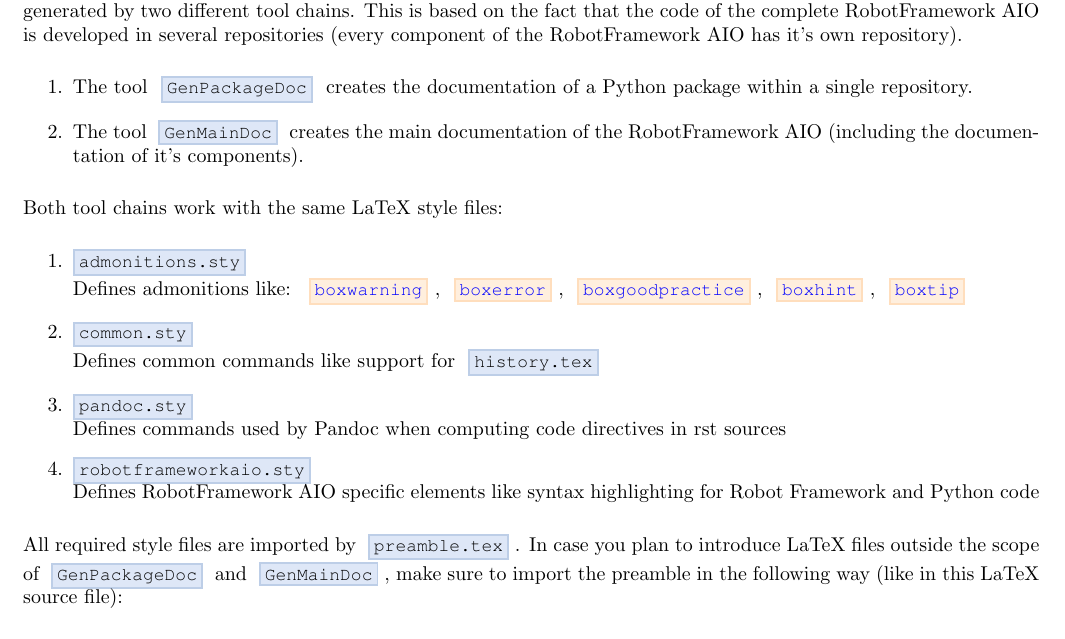
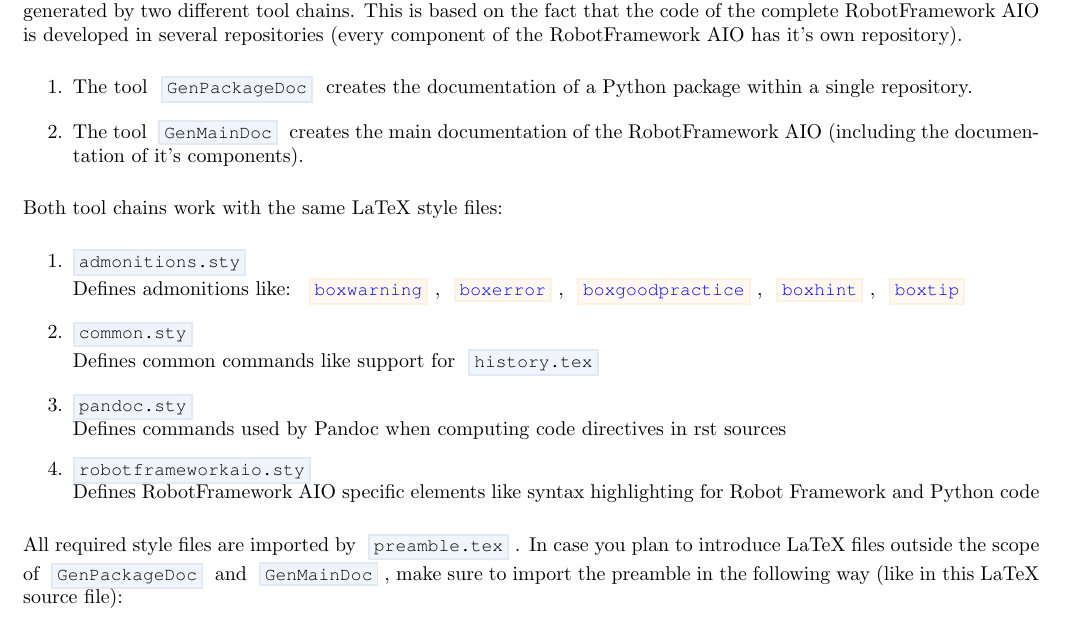
Before and after one commit to test-fullautomation/robotframework-documentation, a LaTeX document (book/StyleGuide.tex, which reads book/styles/robotframeworkaio.sty): part of page 3 of 12, cut so that both start at the same text. Compiled offline with pdfLaTeX.

Commit message:
GenMainDoc: Adaptions in layout and configuration
* robotframeworkaio.sty aligned with GenPackageDoc v. 0.35.0
* renamed repositories in maindoc_config.json

```diff
--- a/book/styles/robotframeworkaio.sty
+++ b/book/styles/robotframeworkaio.sty
@@ -140,10 +140,17 @@
 \definecolor{color_code_background}{RGB}{255, 239, 222}
 \definecolor{color_code_frame}{RGB}{255, 222, 189}
 \definecolor{color_code_highlight}{RGB}{255, 222, 189}
+% light versions for inline code listings
+\colorlet{color_code_background_light}{color_code_background!45!white}
+\colorlet{color_code_frame_light}{color_code_frame!45!white}
 
 \definecolor{color_log_background}{RGB}{222, 231, 247}
 \definecolor{color_log_frame}{RGB}{189, 206, 231}
 \definecolor{color_log_highlight}{RGB}{189, 206, 231}
+% light versions for inline log listings
+\colorlet{color_log_background_light}{color_log_background!45!white}
+\colorlet{color_log_frame_light}{color_log_frame!45!white}
+
 
 %
 %  \hlcode command and \hllog command
@@ -247,13 +254,24 @@
    }
 }{}
 
+% light version (standard)
 \newcommand{\rcode}[1]{
+   \efbox[margin=2pt,
+         linewidth=1pt,
+         linecolor=color_code_frame_light,
+         backgroundcolor=color_code_background_light,
+         font=\ttfamily\small]{\lstinline[language=Robot_code]!#1!}
+}
+
+% version in same layout as robotcode ('f' = full)
+\newcommand{\rfcode}[1]{
    \efbox[margin=2pt,
          linewidth=1pt,
          linecolor=color_code_frame,
          backgroundcolor=color_code_background,
          font=\ttfamily\small]{\lstinline[language=Robot_code]!#1!}
 }
+
 
 %
 % environment for robot log listings
@@ -299,7 +317,17 @@
    }
 }{}
 
+% light version (standard)
 \newcommand{\rlog}[1]{
+   \efbox[margin=2pt,
+         linewidth=1pt,
+         linecolor=color_log_frame_light,
+         backgroundcolor=color_log_background_light,
+         font=\ttfamily\small]{\lstinline[language=Robot_log]!#1!}
+}
+
+% version in same layout as robotlog ('f' = full)
+\newcommand{\rflog}[1]{
    \efbox[margin=2pt,
          linewidth=1pt,
          linecolor=color_log_frame,
@@ -364,7 +392,17 @@
    }
 }{}
 
+% light version (standard)
 \newcommand{\pcode}[1]{
+   \efbox[margin=2pt,
+         linewidth=1pt,
+         linecolor=color_code_frame_light,
+         backgroundcolor=color_code_background_light,
+         font=\ttfamily\small]{\lstinline[language=Python_code]!#1!}
+}
+
+% version in same layout as pythoncode ('f' = full)
+\newcommand{\pfcode}[1]{
    \efbox[margin=2pt,
          linewidth=1pt,
          linecolor=color_code_frame,
```
Also changed, not shown: book/BundleVersionDate.tex (+1 -1 lines), README.md (added), book/styles/robotframeworkaio.sty (2 more changed lines), 4 other files.
